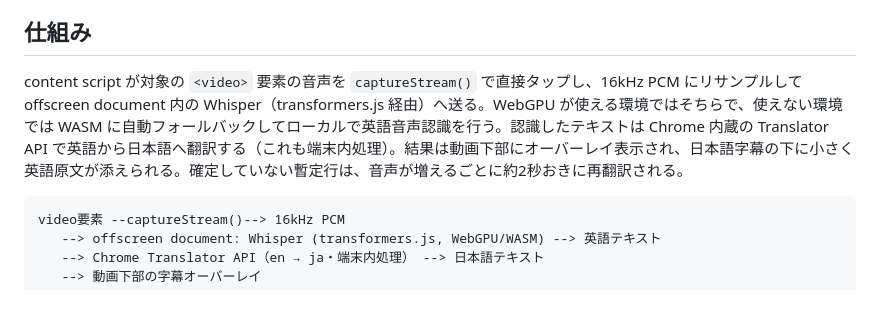
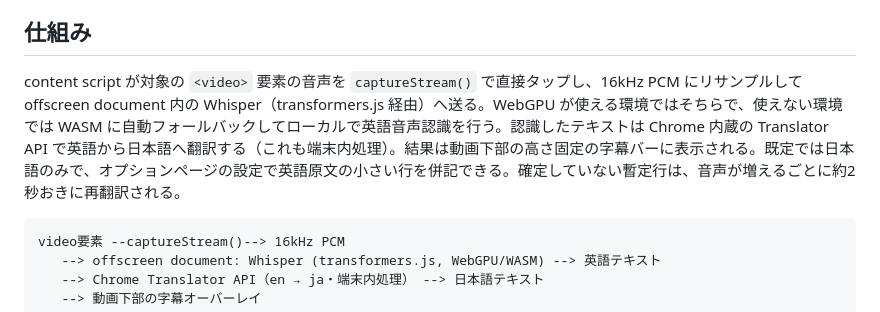
Before and after one commit to Sora-bluesky/x-jimaku, a Markdown page: README.ja.md, the part around the change. GitHub-like rendering.

````diff
--- a/README.ja.md
+++ b/README.ja.md
@@ -17,7 +17,7 @@ X (x.com) の動画にリアルタイム日本語字幕を重ねる Chrome 拡
 
 ## 仕組み
 
-content script が対象の `<video>` 要素の音声を `captureStream()` で直接タップし、16kHz PCM にリサンプルして offscreen document 内の Whisper（transformers.js 経由）へ送る。WebGPU が使える環境ではそちらで、使えない環境では WASM に自動フォールバックしてローカルで英語音声認識を行う。認識したテキストは Chrome 内蔵の Translator API で英語から日本語へ翻訳する（これも端末内処理）。結果は動画下部にオーバーレイ表示され、日本語字幕の下に小さく英語原文が添えられる。確定していない暫定行は、音声が増えるごとに約2秒おきに再翻訳される。
+content script が対象の `<video>` 要素の音声を `captureStream()` で直接タップし、16kHz PCM にリサンプルして offscreen document 内の Whisper（transformers.js 経由）へ送る。WebGPU が使える環境ではそちらで、使えない環境では WASM に自動フォールバックしてローカルで英語音声認識を行う。認識したテキストは Chrome 内蔵の Translator API で英語から日本語へ翻訳する（これも端末内処理）。結果は動画下部の高さ固定の字幕バーに表示される。既定では日本語のみで、オプションページの設定で英語原文の小さい行を併記できる。確定していない暫定行は、音声が増えるごとに約2秒おきに再翻訳される。
 
 ```
 video要素 --captureStream()--> 16kHz PCM
````
Also changed, not shown: README.md (+3 -3 lines).
